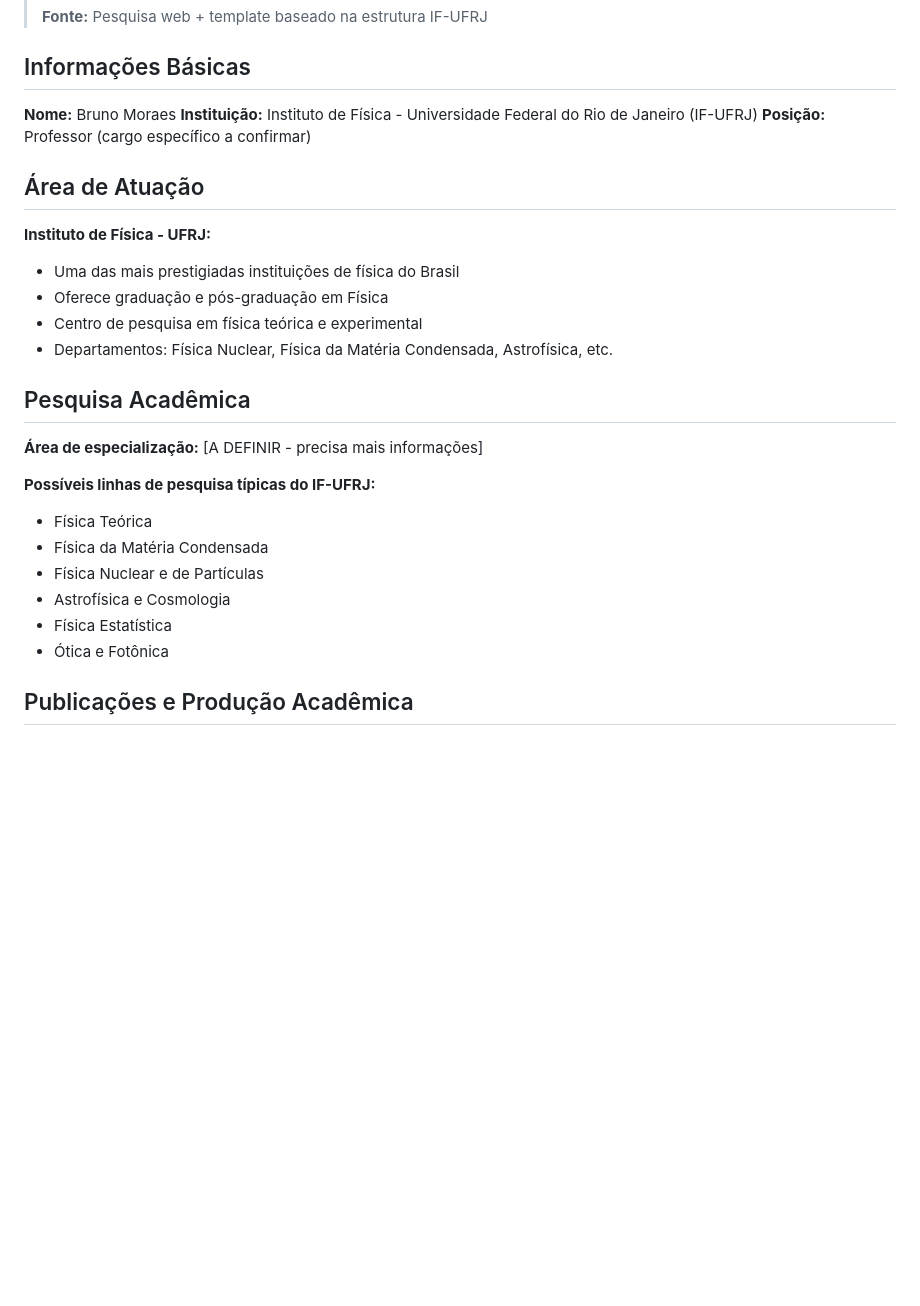
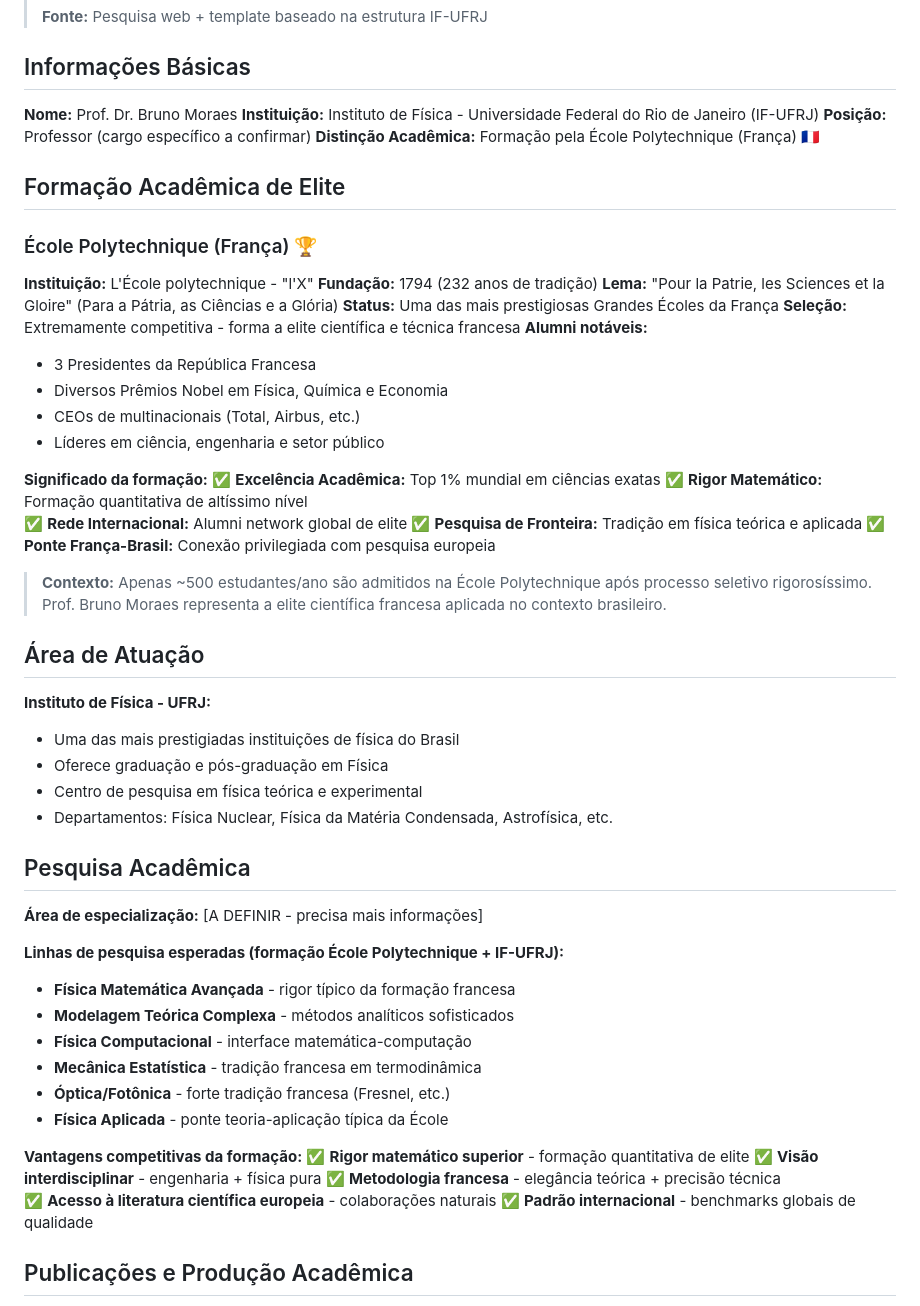
Before and after one commit to tiagoclaw/openclaw-brain, a Markdown page: bruno-moraes-if-ufrj.md, the part around one of its changes. Rendered like a GitHub page; blank space fills up the shorter version.

```diff
--- a/bruno-moraes-if-ufrj.md
+++ b/bruno-moraes-if-ufrj.md
@@ -8,9 +8,33 @@
 
 ## Informações Básicas
 
-**Nome:** Bruno Moraes
+**Nome:** Prof. Dr. Bruno Moraes
 **Instituição:** Instituto de Física - Universidade Federal do Rio de Janeiro (IF-UFRJ)
 **Posição:** Professor (cargo específico a confirmar)
+**Distinção Acadêmica:** Formação pela École Polytechnique (França) 🇫🇷
+
+## Formação Acadêmica de Elite
+
+### École Polytechnique (França) 🏆
+**Instituição:** L'École polytechnique - "l'X"
+**Fundação:** 1794 (232 anos de tradição)
+**Lema:** "Pour la Patrie, les Sciences et la Gloire" (Para a Pátria, as Ciências e a Glória)
+**Status:** Uma das mais prestigiosas Grandes Écoles da França
+**Seleção:** Extremamente competitiva - forma a elite científica e técnica francesa
+**Alumni notáveis:**
+- 3 Presidentes da República Francesa
+- Diversos Prêmios Nobel em Física, Química e Economia
+- CEOs de multinacionais (Total, Airbus, etc.)
+- Líderes em ciência, engenharia e setor público
+
+**Significado da formação:**
+✅ **Excelência Acadêmica:** Top 1% mundial em ciências exatas
+✅ **Rigor Matemático:** Formação quantitativa de altíssimo nível
+✅ **Rede Internacional:** Alumni network global de elite
+✅ **Pesquisa de Fronteira:** Tradição em física teórica e aplicada
+✅ **Ponte França-Brasil:** Conexão privilegiada com pesquisa europeia
+
+> **Contexto:** Apenas ~500 estudantes/ano são admitidos na École Polytechnique após processo seletivo rigorosíssimo. Prof. Bruno Moraes representa a elite científica francesa aplicada no contexto brasileiro.
 
 ## Área de Atuação
 
@@ -24,13 +48,20 @@
 
 **Área de especialização:** [A DEFINIR - precisa mais informações]
 
-**Possíveis linhas de pesquisa típicas do IF-UFRJ:**
-- Física Teórica
-- Física da Matéria Condensada
-- Física Nuclear e de Partículas
-- Astrofísica e Cosmologia
-- Física Estatística
-- Ótica e Fotônica
+**Linhas de pesquisa esperadas (formação École Polytechnique + IF-UFRJ):**
+- **Física Matemática Avançada** - rigor típico da formação francesa
+- **Modelagem Teórica Complexa** - métodos analíticos sofisticados
+- **Física Computacional** - interface matemática-computação
+- **Mecânica Estatística** - tradição francesa em termodinâmica
+- **Óptica/Fotônica** - forte tradição francesa (Fresnel, etc.)
+- **Física Aplicada** - ponte teoria-aplicação típica da École
+
+**Vantagens competitivas da formação:**
+✅ **Rigor matemático superior** - formação quantitativa de elite
+✅ **Visão interdisciplinar** - engenharia + física pura
+✅ **Metodologia francesa** - elegância teórica + precisão técnica
+✅ **Acesso à literatura científica europeia** - colaborações naturais
+✅ **Padrão internacional** - benchmarks globais de qualidade
 
 ## Publicações e Produção Acadêmica
 
```
Also changed, not shown: other parts of bruno-moraes-if-ufrj.md (+84 -30 lines).
